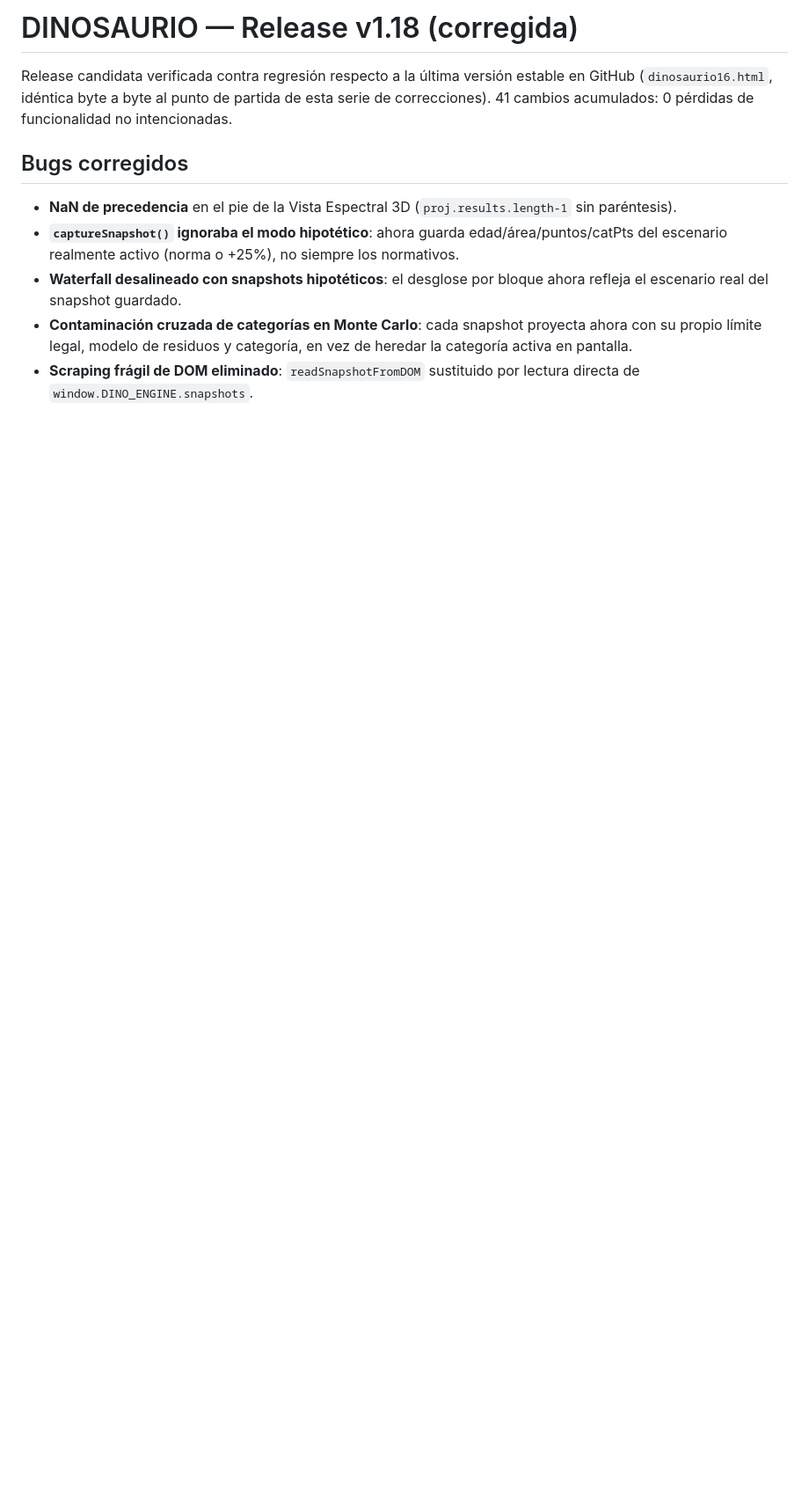
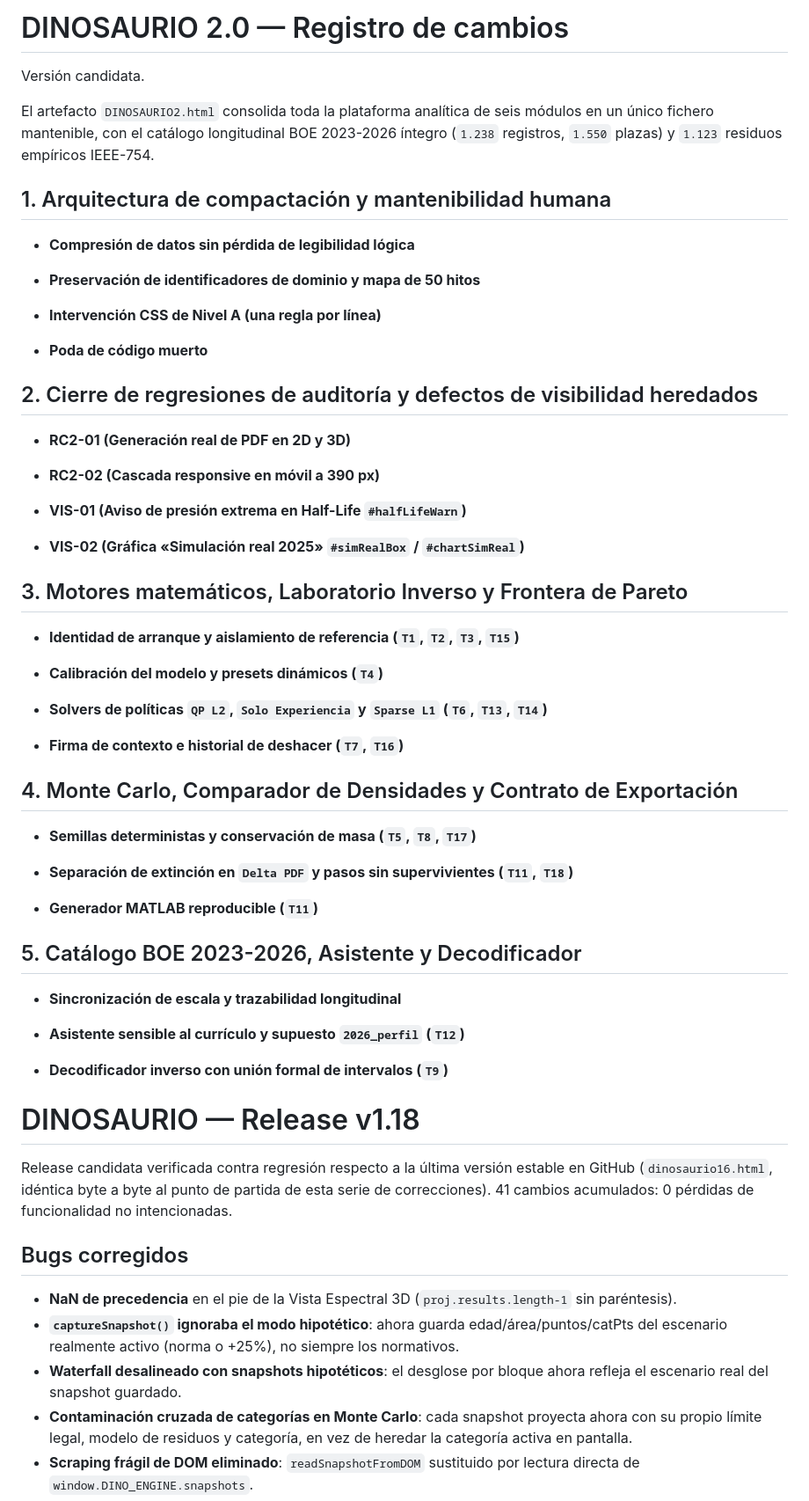
Before and after one commit to mhg778/dinosaurio, a Markdown page: CHANGELOG.md, the part around the change. Shown at 88% size. Rendered like a GitHub page; blank space fills up the shorter version.

Commit message:
Revise CHANGELOG for DINOSAURIO 2.0 release
Updated CHANGELOG.md to reflect changes in DINOSAURIO 2.0, including new features, bug fixes, and improvements.

```diff
--- a/CHANGELOG.md
+++ b/CHANGELOG.md
@@ -1,4 +1,67 @@
-# DINOSAURIO — Release v1.18 (corregida)
+# DINOSAURIO 2.0 — Registro de cambios
+
+Versión candidata.
+
+El artefacto `DINOSAURIO2.html` consolida toda la plataforma analítica de seis módulos en un único fichero mantenible, con el catálogo longitudinal BOE 2023-2026 íntegro (`1.238` registros, `1.550` plazas) y `1.123` residuos empíricos IEEE-754.
+
+
+## 1. Arquitectura de compactación y mantenibilidad humana
+
+- **Compresión de datos sin pérdida de legibilidad lógica**
+
+- **Preservación de identificadores de dominio y mapa de 50 hitos**
+
+- **Intervención CSS de Nivel A (una regla por línea)**
+
+- **Poda de código muerto**
+
+
+## 2. Cierre de regresiones de auditoría y defectos de visibilidad heredados
+
+- **RC2-01 (Generación real de PDF en 2D y 3D)**
+
+- **RC2-02 (Cascada responsive en móvil a 390 px)**
+
+- **VIS-01 (Aviso de presión extrema en Half-Life `#halfLifeWarn`)**
+
+- **VIS-02 (Gráfica «Simulación real 2025» `#simRealBox` / `#chartSimReal`)**
+
+
+
+## 3. Motores matemáticos, Laboratorio Inverso y Frontera de Pareto
+
+- **Identidad de arranque y aislamiento de referencia (`T1`, `T2`, `T3`, `T15`)**
+
+- **Calibración del modelo y presets dinámicos (`T4`)**
+
+- **Solvers de políticas `QP L2`, `Solo Experiencia` y `Sparse L1` (`T6`, `T13`, `T14`)**
+
+- **Firma de contexto e historial de deshacer (`T7`, `T16`)**
+
+
+
+## 4. Monte Carlo, Comparador de Densidades y Contrato de Exportación
+
+- **Semillas deterministas y conservación de masa (`T5`, `T8`, `T17`)**
+
+- **Separación de extinción en `Delta PDF` y pasos sin supervivientes (`T11`, `T18`)**
+
+- **Generador MATLAB reproducible (`T11`)**
+
+
+
+## 5. Catálogo BOE 2023-2026, Asistente y Decodificador
+
+- **Sincronización de escala y trazabilidad longitudinal**
+
+- **Asistente sensible al currículo y supuesto `2026_perfil` (`T12`)**
+
+- **Decodificador inverso con unión formal de intervalos (`T9`)**
+
+
+
+
+# DINOSAURIO — Release v1.18
 
 Release candidata verificada contra regresión respecto a la última versión estable en GitHub (`dinosaurio16.html`, idéntica byte a byte al punto de partida de esta serie de correcciones). 41 cambios acumulados: 0 pérdidas de funcionalidad no intencionadas.
 
```
